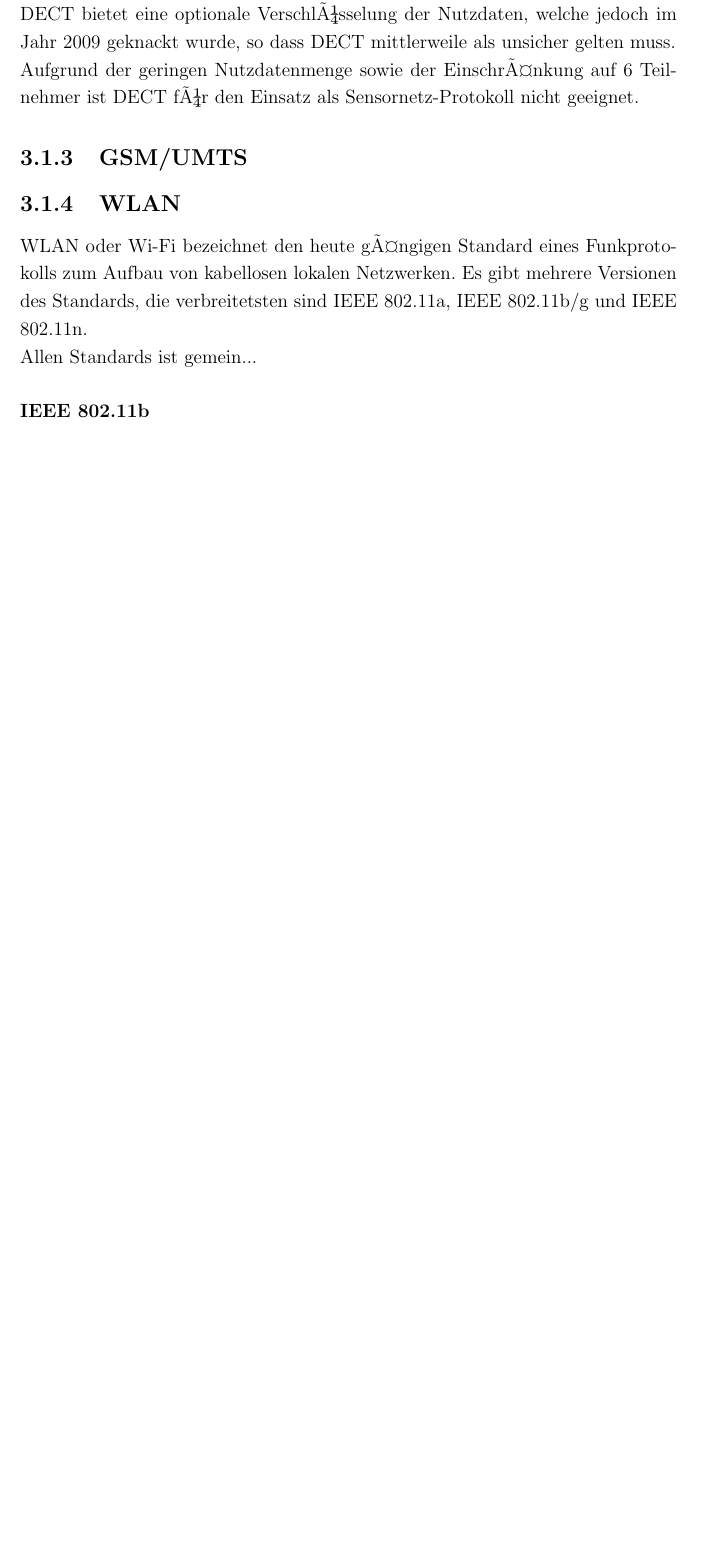
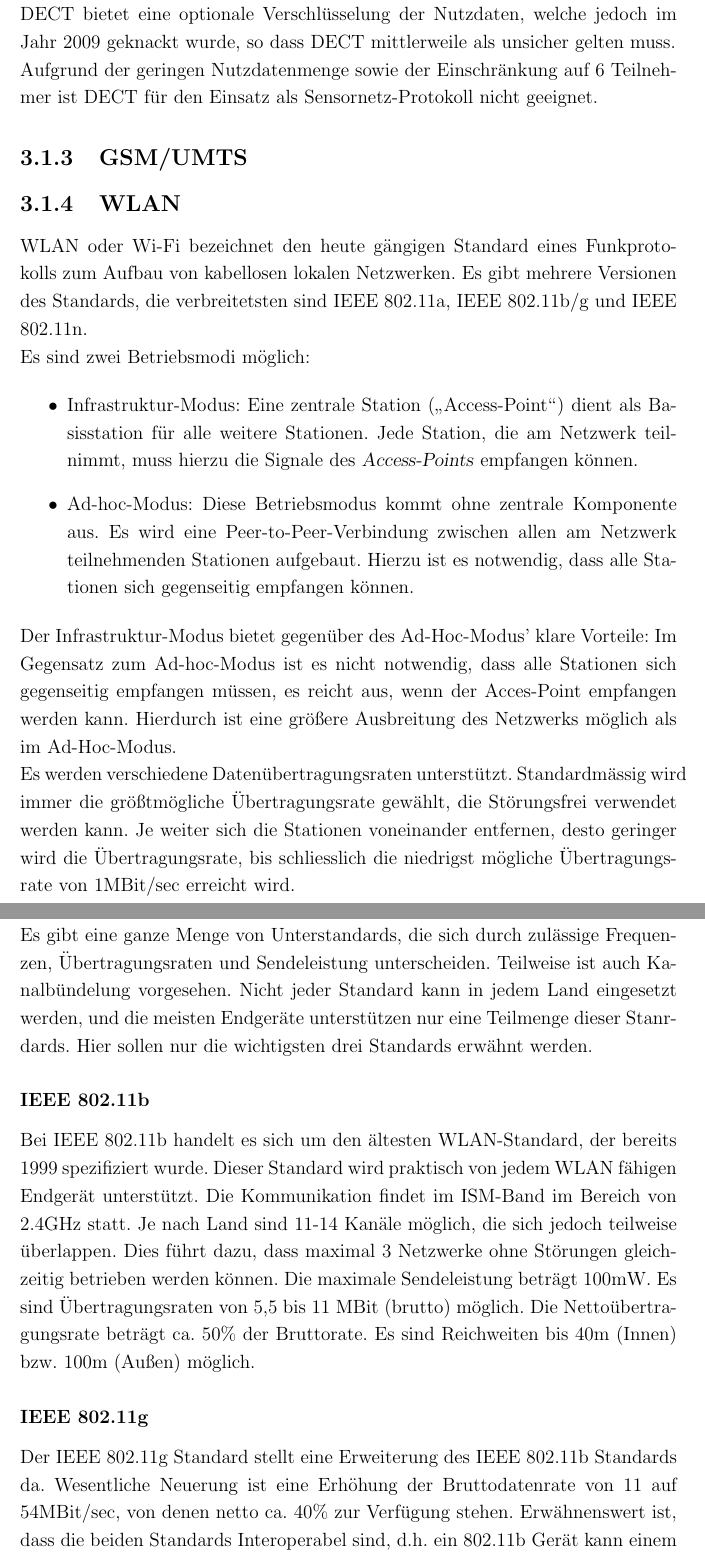
Before and after one commit to NeoLeMarc/Diplomarbeit, a LaTeX thesis (ausarbeitung/Diplomarbeit.tex, which reads ausarbeitung/Grundlagen.tex): part of page 15 of 29 before the commit and two parts of pages 15 and 16 of 31 after it, the two joined at a grey line, cut so that both start at the same text, the shorter picture padded with empty space. Compiled offline with LaTeX, dvips and Ghostscript; the source files are stored in an older character set and shown here as Unicode.

Commit message:
Weiter gearbeitet.
git-svn-id: https://vcs.services.xcore.net/svn/diplomarbeit@37 f4039180-061f-4fdc-bef1-9dcd6f1a9a02

```diff
--- a/ausarbeitung/Diplomarbeit.tex
+++ b/ausarbeitung/Diplomarbeit.tex
@@ -22,7 +22,7 @@
 \usepackage{graphicx}
 \usepackage{epsfig}
 \usepackage{float}
-\usepackage[latin1]{inputenc}
+\usepackage[utf8]{inputenc}
 \usepackage{url}
 \usepackage{makeidx}
 \usepackage{natbib}
--- a/ausarbeitung/Grundlagen.tex
+++ b/ausarbeitung/Grundlagen.tex
@@ -39,6 +39,48 @@ WLAN oder Wi-Fi bezeichnet den heute gängigen Standard eines Funkprotokolls zum
 von kabellosen lokalen Netzwerken. Es gibt mehrere Versionen des Standards, die verbreitetsten
 sind IEEE 802.11a, IEEE 802.11b/g und IEEE 802.11n.
 
-Allen Standards ist gemein...
+Es sind zwei Betriebsmodi möglich:
+
+\begin{itemize}
+    \item{Infrastruktur-Modus:} Eine zentrale Station ("`Access-Point"') dient als Basisstation
+                                für alle weitere Stationen. Jede Station, die am Netzwerk
+                                teilnimmt, muss hierzu die Signale des \textsl{Access-Points}
+                                empfangen können.
+    \item{Ad-hoc-Modus:} Diese Betriebsmodus kommt ohne zentrale Komponente aus. Es wird eine
+                         Peer-to-Peer-Verbindung zwischen allen am Netzwerk teilnehmenden
+                         Stationen aufgebaut. Hierzu ist es notwendig, dass alle Stationen
+                         sich gegenseitig empfangen können.
+\end{itemize}
+
+Der Infrastruktur-Modus bietet gegenüber des Ad-Hoc-Modus' klare Vorteile: Im Gegensatz
+zum Ad-hoc-Modus ist es nicht notwendig, dass alle Stationen sich gegenseitig empfangen
+müssen, es reicht aus, wenn der Acces-Point empfangen werden kann. Hierdurch ist eine
+größere Ausbreitung des Netzwerks möglich als im Ad-Hoc-Modus.
+
+Es werden verschiedene Datenübertragungsraten unterstützt. Standardmässig wird
+immer die größtmögliche Übertragungsrate gewählt, die Störungsfrei verwendet
+werden kann. Je weiter sich die Stationen voneinander entfernen, desto geringer
+wird die Übertragungsrate, bis schliesslich die niedrigst mögliche Übertragungsrate von
+1MBit/sec erreicht wird.
+
+Es gibt eine ganze Menge von Unterstandards, die sich durch zulässige Frequenzen,
+Übertragungsraten und Sendeleistung unterscheiden. Teilweise ist auch Kanalbündelung
+vorgesehen. Nicht jeder Standard kann in jedem Land eingesetzt werden, und die meisten
+Endgeräte unterstützen nur eine Teilmenge dieser Stanrdards. Hier sollen nur die
+wichtigsten drei Standards erwähnt werden.
 
 \subsubsection{IEEE 802.11b}
+Bei IEEE 802.11b handelt es sich um den ältesten WLAN-Standard, der bereits 1999
+spezifiziert wurde. Dieser Standard wird praktisch von jedem WLAN fähigen
+Endgerät unterstützt. Die Kommunikation findet im ISM-Band im Bereich von 2.4GHz
+statt. Je nach Land sind 11-14 Kanäle möglich, die sich jedoch teilweise überlappen.
+Dies führt dazu, dass maximal 3 Netzwerke ohne Störungen gleichzeitig betrieben werden
+können. Die maximale Sendeleistung beträgt 100mW. Es sind Übertragungsraten von
+5,5 bis 11 MBit (brutto) möglich. Die Nettoübertragungsrate beträgt ca. 50\% der
+Bruttorate. Es sind Reichweiten bis 40m (Innen) bzw. 100m (Außen) möglich.
+
+\subsubsection{IEEE 802.11g}
+Der IEEE 802.11g Standard stellt eine Erweiterung des IEEE 802.11b Standards da.
+Wesentliche Neuerung ist eine Erhöhung der Bruttodatenrate von 11 auf 54MBit/sec,
+von denen netto ca. 40\% zur Verfügung stehen. Erwähnenswert ist, dass die
+beiden Standards Interoperabel sind, d.h. ein 802.11b Gerät kann einem
```
Also changed, not shown: ausarbeitung/Titel.tex (+1 -1 lines), ausarbeitung/Abstract.tex (line endings or trailing spaces), ausarbeitung/Danksagung.tex (line endings or trailing spaces), ausarbeitung/Diplomarbeit.pdf, ausarbeitung/Kap_3.tex (line endings or trailing spaces), ausarbeitung/Kap_4.tex (line endings or trailing spaces), ausarbeitung/Kap_5.tex (line endings or trailing spaces), ausarbeitung/Kap_6.tex (line endings or trailing spaces), ausarbeitung/Vorwort.tex (line endings or trailing spaces), ausarbeitung/Grundlagen.tex (31 more changed lines).
